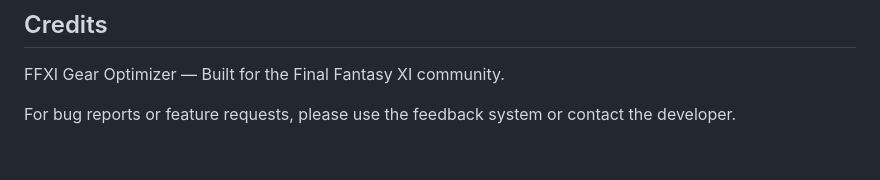
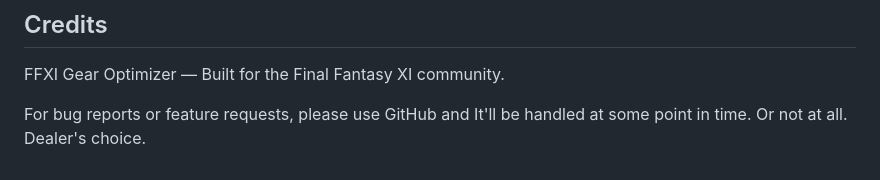
Before and after one commit to Masin-M/GearSwap-Optimizer, a Markdown page: Instructions.md, the part around the change. Rendered like a GitHub page.

```diff
--- a/Instructions.md
+++ b/Instructions.md
@@ -344,4 +344,4 @@ Your inventory data is **cached in your browser** for convenience:
 
 FFXI Gear Optimizer — Built for the Final Fantasy XI community.
 
-For bug reports or feature requests, please use the feedback system or contact the developer.
+For bug reports or feature requests, please use GitHub and It'll be handled at some point in time. Or not at all. Dealer's choice.
```
